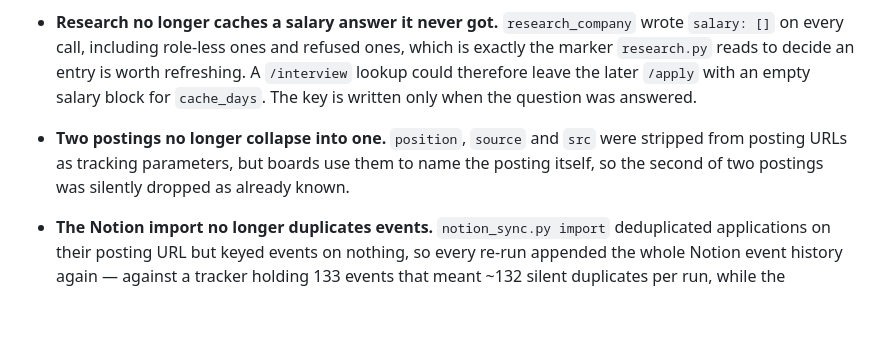
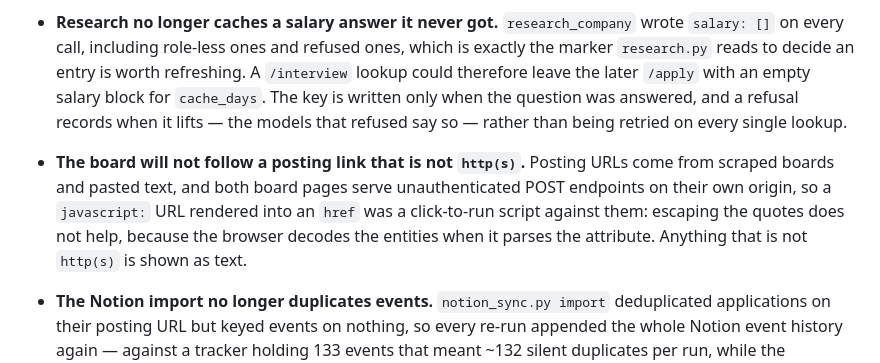
Before and after one commit to Iaicox/CareerForge, a Markdown page: CHANGELOG.md, the part around the change. GitHub-like rendering; blank space fills up the shorter version.

Commit message:
Take back the changelog entry for a change that is no longer made
"Two postings no longer collapse into one" described stripping fewer
parameters from a posting URL, on the premise that boards name postings
with them. They do not, the change is reverted, and a release should not
claim a change it does not contain.

The salary entry gains the other half of its rule: a refusal records
when it lifts. And the link gate is a fix to behaviour that shipped in
0.2.0 -- the kanban's posting link -- so it earns an entry of its own.

```diff
--- a/CHANGELOG.md
+++ b/CHANGELOG.md
@@ -134,12 +134,15 @@
   which is exactly the marker `research.py` reads to decide an entry is worth
   refreshing. A `/interview` lookup could therefore leave the later `/apply`
   with an empty salary block for `cache_days`. The key is written only when the
-  question was answered.
+  question was answered, and a refusal records when it lifts — the models that
+  refused say so — rather than being retried on every single lookup.
 
-- **Two postings no longer collapse into one.** `position`, `source` and `src`
-  were stripped from posting URLs as tracking parameters, but boards use them
-  to name the posting itself, so the second of two postings was silently
-  dropped as already known.
+- **The board will not follow a posting link that is not `http(s)`.** Posting
+  URLs come from scraped boards and pasted text, and both board pages serve
+  unauthenticated POST endpoints on their own origin, so a `javascript:` URL
+  rendered into an `href` was a click-to-run script against them: escaping the
+  quotes does not help, because the browser decodes the entities when it parses
+  the attribute. Anything that is not `http(s)` is shown as text.
 
 - **The Notion import no longer duplicates events.** `notion_sync.py import`
   deduplicated applications on their posting URL but keyed events on nothing, so
```
